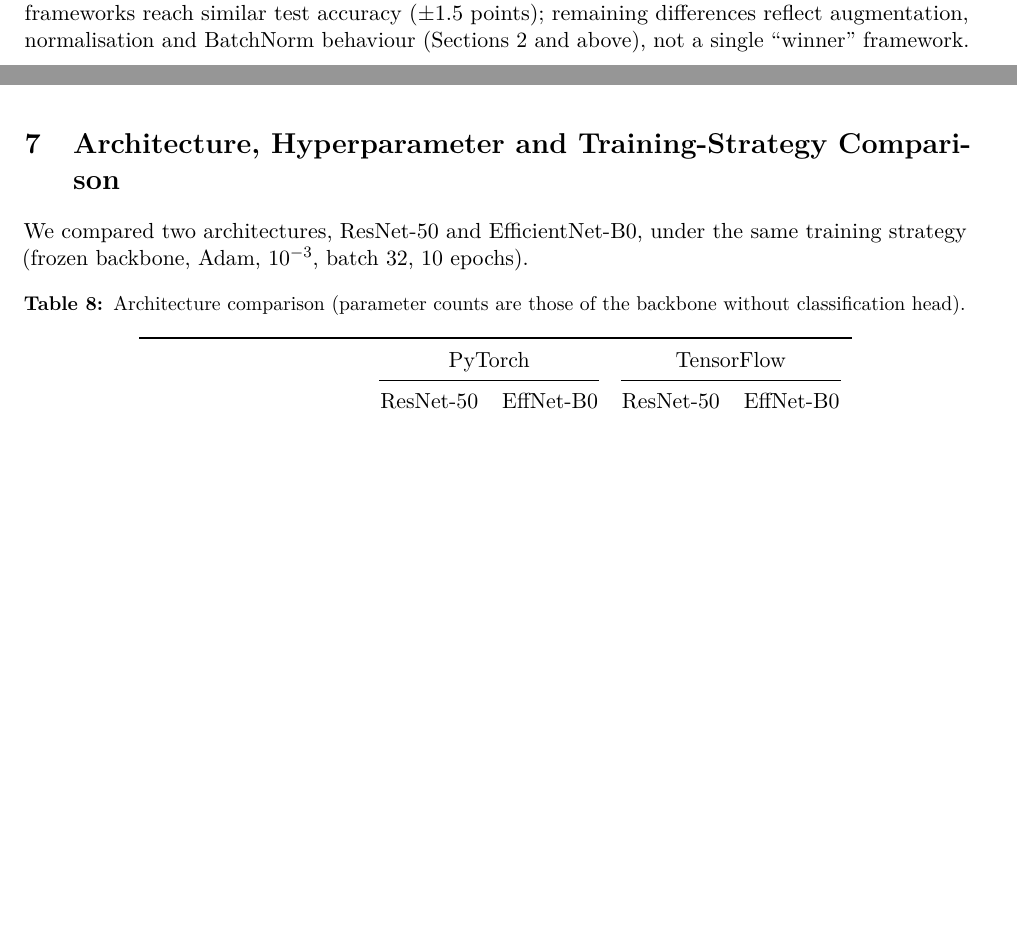
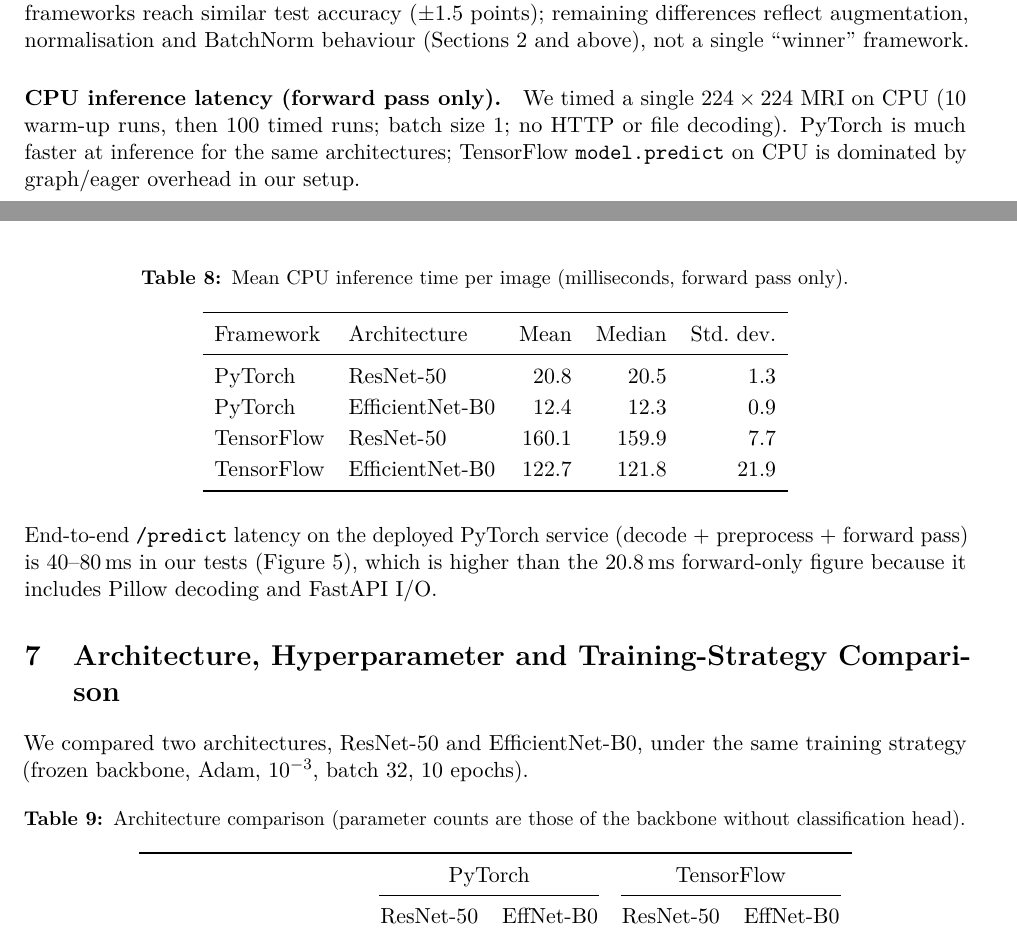
Before and after one commit to BASSAT-BASSAT/Ai-platforms-tasks-and-projects, a LaTeX document (main.tex): two parts of pages 7 and 8 of 12, joined at a grey line, cut so that both start at the same text, the shorter picture padded with empty space. Compiled offline with pdfLaTeX.

Commit message:
docs: add CPU inference comparison to report
Document forward-pass latency for all four models and clarify PyTorch
deployment rationale; rebuild report_T08.pdf.

Co-authored-by: Cursor <cursoragent@cursor.com>

```diff
--- a/main.tex
+++ b/main.tex
@@ -322,6 +322,27 @@
 \paragraph{Conclusion.}
 On ease of getting a standard model trained, Keras is faster to write; on transparency, control and debuggability, PyTorch was easier to reason about. With preprocessing aligned, both frameworks reach similar test accuracy ($\pm$1.5 points); remaining differences reflect augmentation, normalisation and BatchNorm behaviour (Sections~\ref{sec:preproc} and above), not a single ``winner'' framework.
 
+\paragraph{CPU inference latency (forward pass only).}
+We timed a single $224\times224$ MRI on CPU (10 warm-up runs, then 100 timed runs; batch size 1; no HTTP or file decoding). PyTorch is much faster at inference for the same architectures; TensorFlow \texttt{model.predict} on CPU is dominated by graph/eager overhead in our setup.
+
+\begin{table}[H]
+\centering
+\caption{Mean CPU inference time per image (milliseconds, forward pass only).}
+\label{tab:inference}
+\begin{tabular}{llrrr}
+\toprule
+Framework & Architecture & Mean & Median & Std.\ dev. \\
+\midrule
+PyTorch    & ResNet-50       & 20.8 & 20.5 & 1.3 \\
+PyTorch    & EfficientNet-B0 & 12.4 & 12.3 & 0.9 \\
+TensorFlow & ResNet-50       & 160.1 & 159.9 & 7.7 \\
+TensorFlow & EfficientNet-B0 & 122.7 & 121.8 & 21.9 \\
+\bottomrule
+\end{tabular}
+\end{table}
+
+\noindent End-to-end \texttt{/predict} latency on the deployed PyTorch service (decode + preprocess + forward pass) is 40--80\,ms in our tests (Figure~\ref{fig:api_predict}), which is higher than the 20.8\,ms forward-only figure because it includes Pillow decoding and FastAPI I/O.
+
 % ------------------------------------------------------------
 \section{Architecture, Hyperparameter and Training-Strategy Comparison}
 \label{sec:archcomp}
```
Also changed, not shown: report_T08.pdf, main.tex (2 more changed lines).
